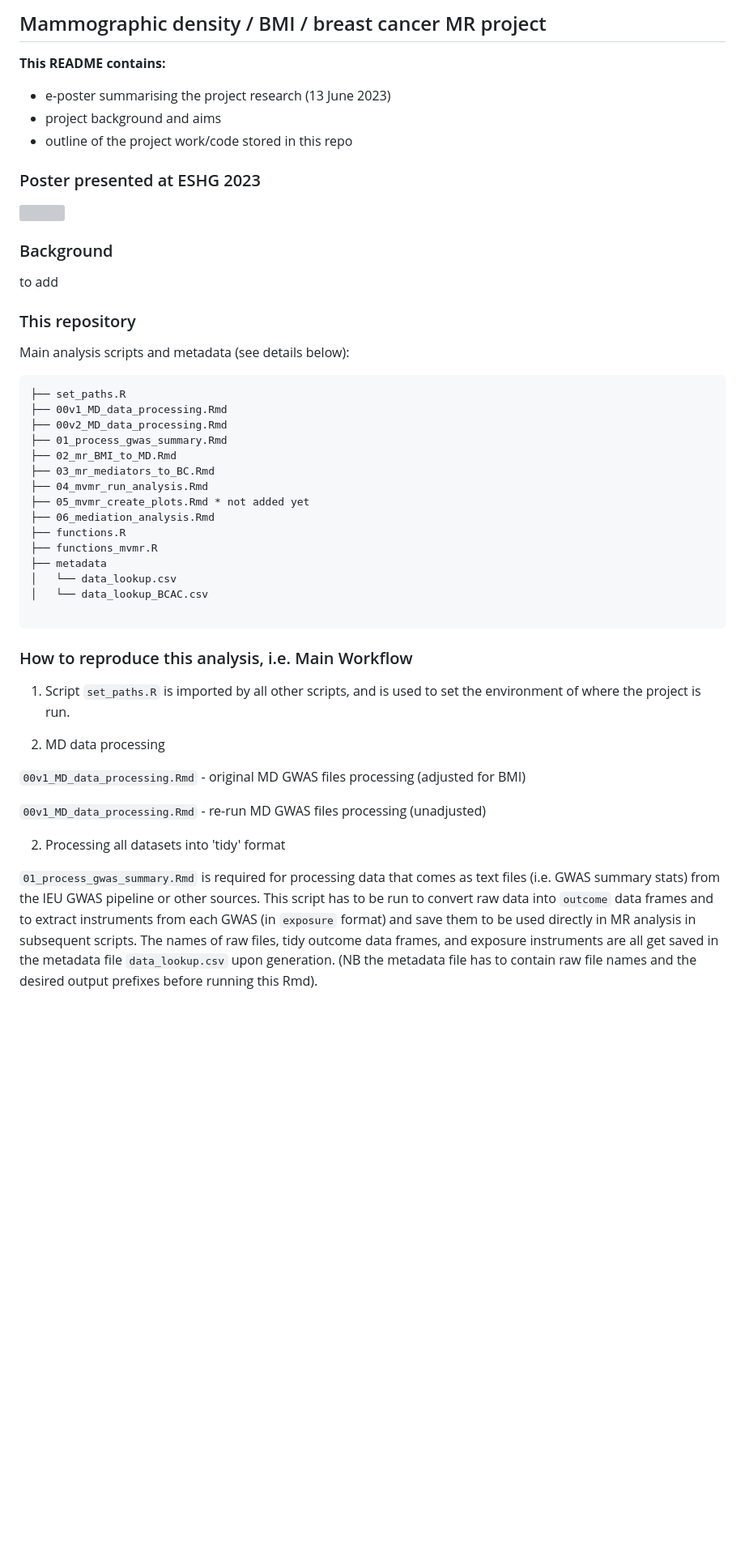
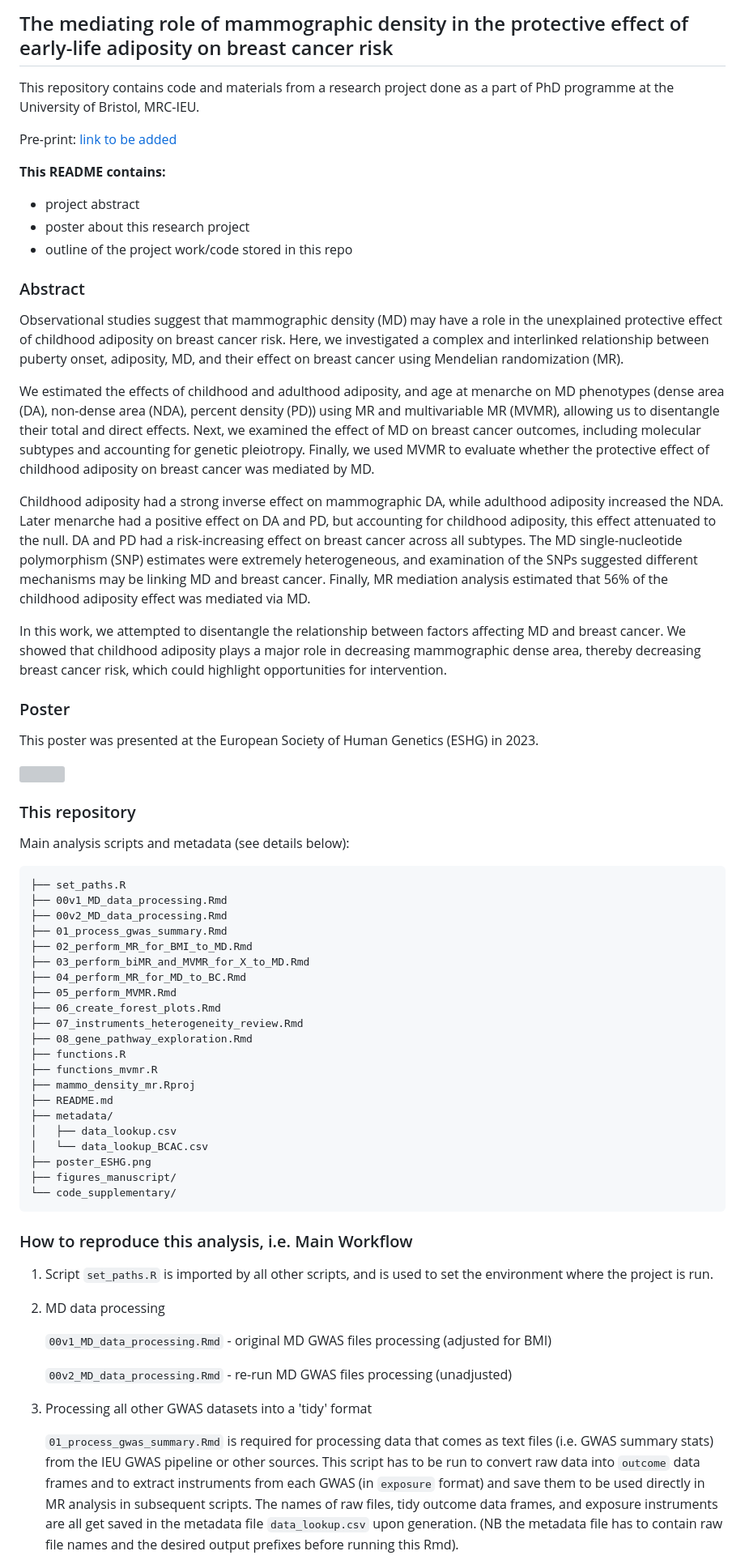
Before and after one commit to mvab/mammographic_density_mr, a Markdown page: README.md, the part around the change printed below. Shown: that part at 81% size. Drawn GitHub-style; blank space fills up the shorter version; grey boxes are pictures that could not be loaded.

````diff
--- a/README.md
+++ b/README.md
@@ -1,25 +1,37 @@
 
-## Mammographic density / BMI / breast cancer MR project
+## The mediating role of mammographic density in the protective effect of early-life adiposity on breast cancer risk
+
+
+This repository contains code and materials from a research project done as a part of PhD programme at the University of Bristol, MRC-IEU.
+
+Pre-print: [link to be added]()
 
 
  **This README contains:**
 
-- e-poster summarising the project research (13 June 2023)
-- project background and aims
+- project abstract
+- poster about this research project
 - outline of the project work/code stored in this repo
 
 
+### Abstract
 
-### Poster presented at ESHG 2023
+
+Observational studies suggest that mammographic density (MD) may have a role in the unexplained protective effect of childhood adiposity on breast cancer risk. Here, we investigated a complex and interlinked relationship between puberty onset, adiposity, MD, and their effect on breast cancer using Mendelian randomization (MR).
+
+We estimated the effects of childhood and adulthood adiposity, and age at menarche on MD phenotypes (dense area (DA), non-dense area (NDA), percent density (PD)) using MR and multivariable MR (MVMR), allowing us to disentangle their total and direct effects. Next, we examined the effect of MD on breast cancer outcomes, including molecular subtypes and accounting for genetic pleiotropy. Finally, we used MVMR to evaluate whether the protective effect of childhood adiposity on breast cancer was mediated by MD.
+
+Childhood adiposity had a strong inverse effect on mammographic DA, while adulthood adiposity increased the NDA. Later menarche had a positive effect on DA and PD, but accounting for childhood adiposity, this effect attenuated to the null. DA and PD had a risk-increasing effect on breast cancer across all subtypes. The MD single-nucleotide polymorphism (SNP) estimates were extremely heterogeneous, and examination of the SNPs suggested different mechanisms may be linking MD and breast cancer. Finally, MR mediation analysis estimated that 56% of the childhood adiposity effect was mediated via MD.
+
+In this work, we attempted to disentangle the relationship between factors affecting MD and breast cancer. We showed that childhood adiposity plays a major role in decreasing mammographic dense area, thereby decreasing breast cancer risk, which could highlight opportunities for intervention.
+
+
+
+### Poster
+
+This poster was presented at the European Society of Human Genetics (ESHG) in 2023.
 
 <img src="poster_ESHG.png" width="1000">
-
-
-### Background
-
-
- to add
-
 
 
 ### This repository
@@ -31,33 +43,39 @@ Main analysis scripts and metadata (see details below):
 ├── 00v1_MD_data_processing.Rmd
 ├── 00v2_MD_data_processing.Rmd
 ├── 01_process_gwas_summary.Rmd
-├── 02_mr_BMI_to_MD.Rmd
-├── 03_mr_mediators_to_BC.Rmd
-├── 04_mvmr_run_analysis.Rmd
-├── 05_mvmr_create_plots.Rmd * not added yet
-├── 06_mediation_analysis.Rmd
+├── 02_perform_MR_for_BMI_to_MD.Rmd
+├── 03_perform_biMR_and_MVMR_for_X_to_MD.Rmd
+├── 04_perform_MR_for_MD_to_BC.Rmd
+├── 05_perform_MVMR.Rmd
+├── 06_create_forest_plots.Rmd
+├── 07_instruments_heterogeneity_review.Rmd
+├── 08_gene_pathway_exploration.Rmd
 ├── functions.R
 ├── functions_mvmr.R
-├── metadata
-│   └── data_lookup.csv
+├── mammo_density_mr.Rproj
+├── README.md
+├── metadata/
+│   ├── data_lookup.csv
 │   └── data_lookup_BCAC.csv
-
+├── poster_ESHG.png
+├── figures_manuscript/
+└── code_supplementary/
 ```
 
 
 ### How to reproduce this analysis, i.e. Main Workflow
 
 
-1.  Script `set_paths.R` is imported by all other scripts, and is used to set the environment of where the project is run.
+1.  Script `set_paths.R` is imported by all other scripts, and is used to set the environment where the project is run.
 
 2. MD data processing
 
-`00v1_MD_data_processing.Rmd` - original MD GWAS files processing (adjusted for BMI)
+	`00v1_MD_data_processing.Rmd` - original MD GWAS files processing (adjusted for BMI)
 
-`00v1_MD_data_processing.Rmd` - re-run MD GWAS files processing (unadjusted)
+	`00v2_MD_data_processing.Rmd` - re-run MD GWAS files processing (unadjusted)
 
 
-2. Processing all datasets into 'tidy' format
+3. Processing all other GWAS datasets into a 'tidy' format
 
-`01_process_gwas_summary.Rmd` is required for processing data that comes as text files (i.e. GWAS summary stats) from the IEU GWAS pipeline or other sources. This script has to be run to convert raw data into `outcome` data frames and to extract instruments from each GWAS (in `exposure` format) and save them to be used directly in MR analysis in subsequent scripts. The names of raw files, tidy outcome data frames, and exposure instruments are all get saved in the metadata file `data_lookup.csv` upon generation. (NB the metadata file has to contain raw file names and the desired output prefixes before running this Rmd).
+	`01_process_gwas_summary.Rmd` is required for processing data that comes as text files (i.e. GWAS summary stats) from the IEU GWAS pipeline or other sources. This script has to be run to convert raw data into `outcome` data frames and to extract instruments from each GWAS (in `exposure` format) and save them to be used directly in MR analysis in subsequent scripts. The names of raw files, tidy outcome data frames, and exposure instruments are all get saved in the metadata file `data_lookup.csv` upon generation. (NB the metadata file has to contain raw file names and the desired output prefixes before running this Rmd).
 
````
Also changed, not shown: other parts of README.md (+15 -22 lines).
